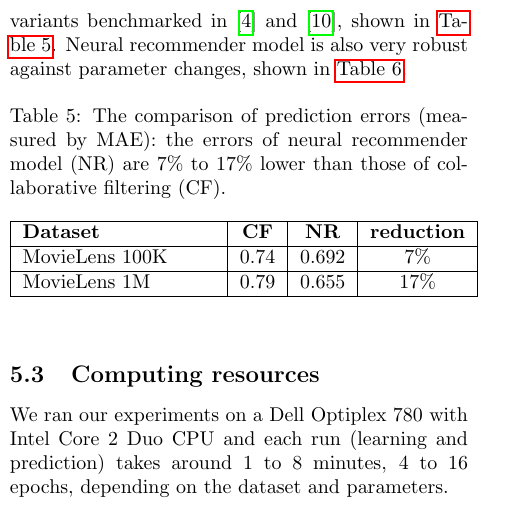
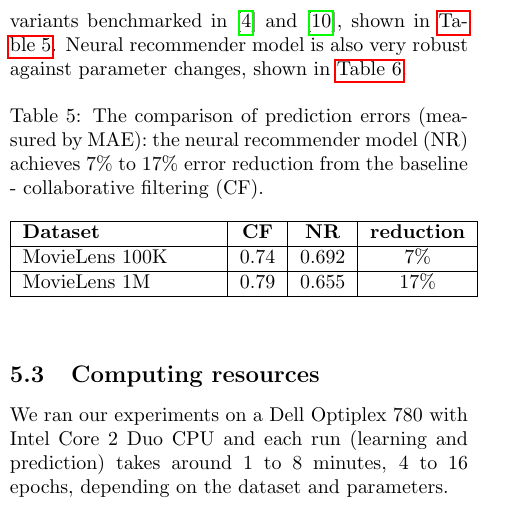
Before and after one commit to alanyuchenhou/cave, a LaTeX paper (node_embedding.tex): part of one column of page 5 of 8, cut so that both start at the same text. Compiled offline with pdfLaTeX.

Commit message:
revise error reduction

```diff
--- a/node_embedding.tex
+++ b/node_embedding.tex
@@ -435,8 +435,8 @@ parameter changes, shown in \autoref{tab:robust}.
 \begin{table}[h]
 	\centering
 	\caption{The comparison of prediction errors (measured by MAE):
-		the errors of neural recommender model (NR) are 7\% to 17\% lower than
-		those of collaborative filtering (CF).}
+		the neural recommender model (NR) achieves 7\% to 17\% error reduction
+		from the baseline - collaborative filtering (CF).}
 	\begin{tabularx}{0.5\textwidth}{ |X|c|c|c| }  \hline
 		\textbf{Dataset} & \textbf{CF} & \textbf{NR} & \textbf{reduction}
 		\\ \hline
```
